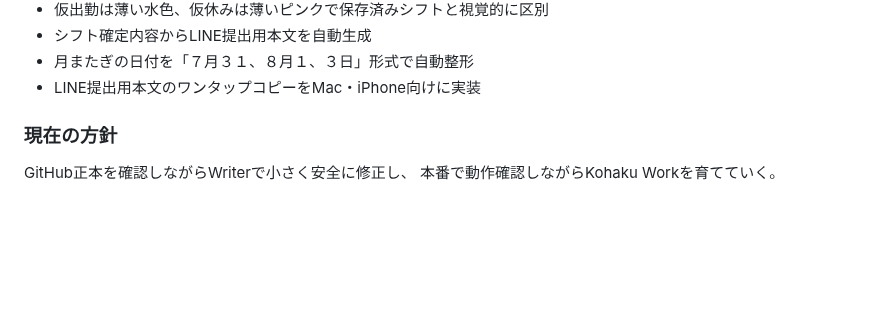
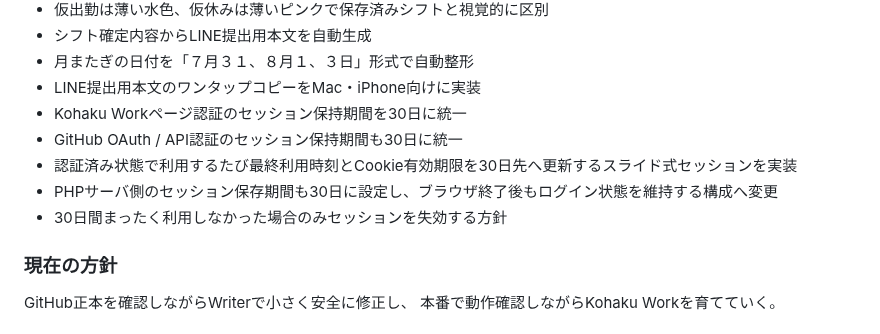
Before and after one commit to ayusika/AI_Development_Environment, a Markdown page: 060_Kohaku_Work/README.md, the part around the change. GitHub-like rendering; blank space fills up the shorter version.

Commit message:
KoppyOS: execute proposal 680e1eb0df01196c

```diff
--- a/060_Kohaku_Work/README.md
+++ b/060_Kohaku_Work/README.md
@@ -117,6 +117,11 @@ Kohaku WorkはKoppy World上で実際に動作する仕事管理システムと
 - シフト確定内容からLINE提出用本文を自動生成
 - 月またぎの日付を「７月３１、８月１、３日」形式で自動整形
 - LINE提出用本文のワンタップコピーをMac・iPhone向けに実装
+- Kohaku Workページ認証のセッション保持期間を30日に統一
+- GitHub OAuth / API認証のセッション保持期間も30日に統一
+- 認証済み状態で利用するたび最終利用時刻とCookie有効期限を30日先へ更新するスライド式セッションを実装
+- PHPサーバ側のセッション保存期間も30日に設定し、ブラウザ終了後もログイン状態を維持する構成へ変更
+- 30日間まったく利用しなかった場合のみセッションを失効する方針
 
 ### 現在の方針
 
```
